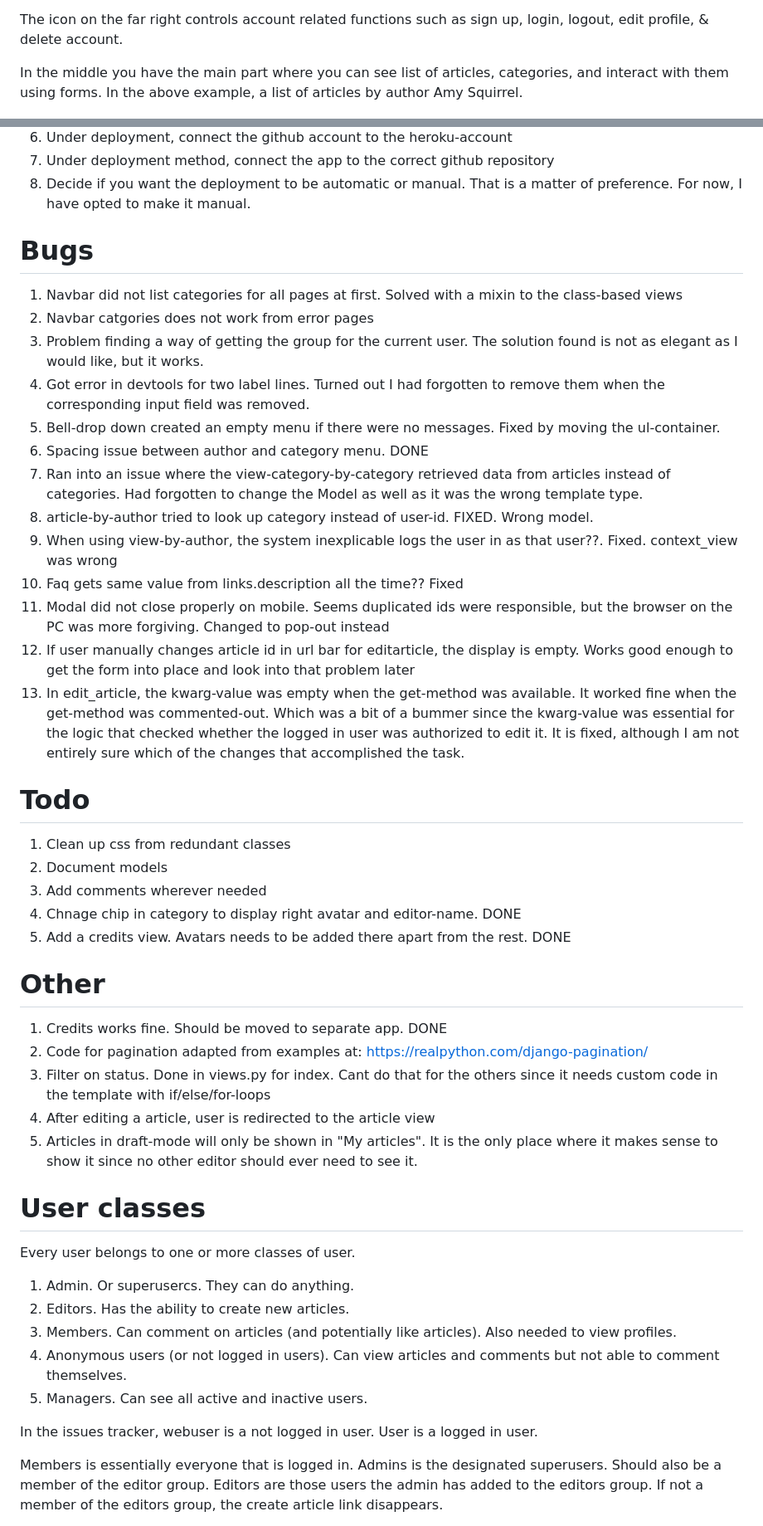
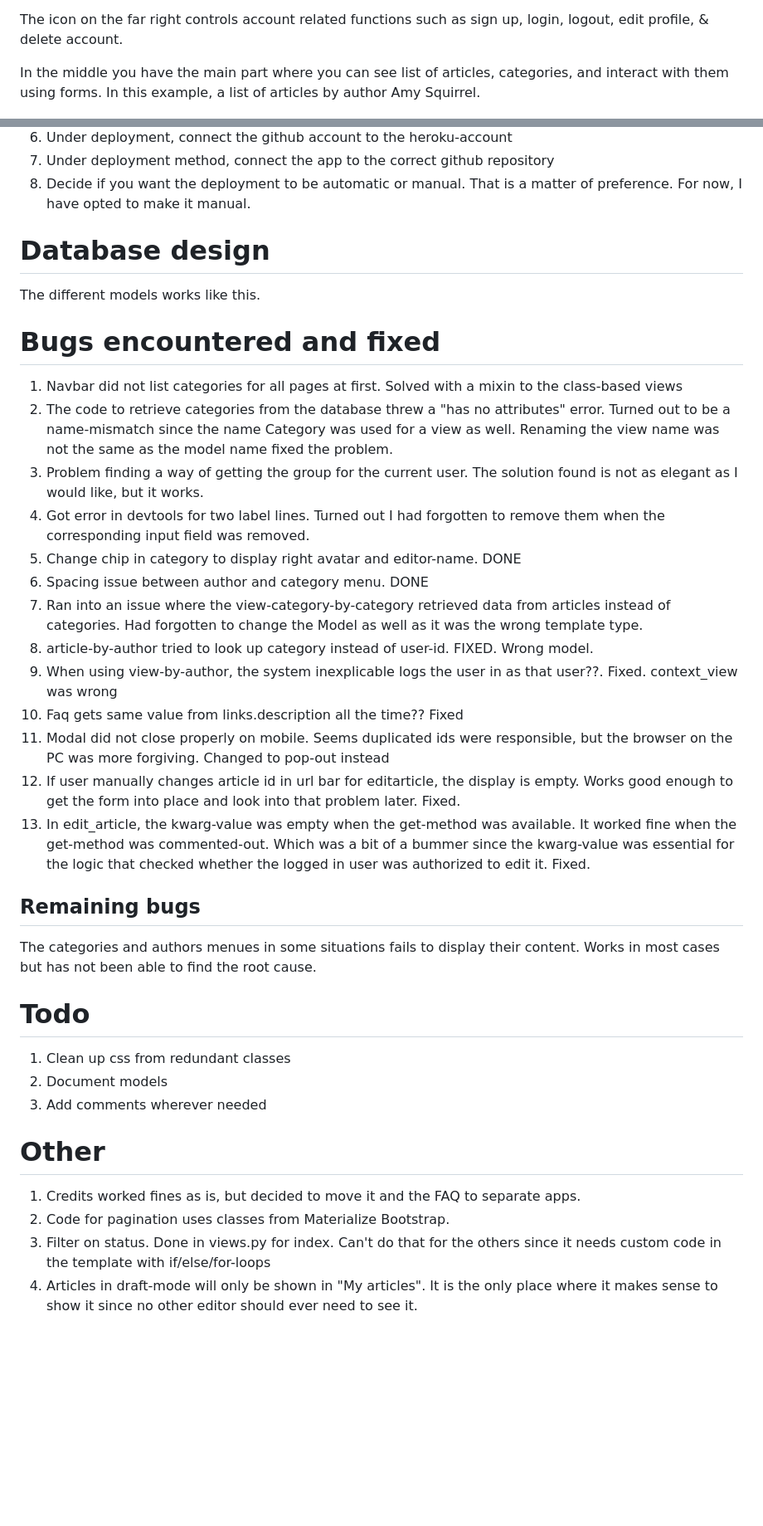
Before and after one commit to jonthorell/RetroLoversUnited, a Markdown page: README.md, 2 parts joined by grey strips. Shown: that part at 83% size. Rendered like a GitHub page; blank space fills up the shorter version.

Commit message:
Add: added bugs to readme. Also added placeholders for database design and testing

```diff
--- a/README.md
+++ b/README.md
@@ -31,7 +31,7 @@ to use the function.
 
 The icon on the far right controls account related functions such as sign up, login, logout, edit profile, & delete account.
 
-In the middle you have the main part where you can see list of articles, categories, and interact with them using forms. In the above example, a list of articles
+In the middle you have the main part where you can see list of articles, categories, and interact with them using forms. In this example, a list of articles
 by author Amy Squirrel.
 
 ![middle-part](https://github.com/jonthorell/RetroLoversUnited/blob/main/static/images/readme-files/landing_page.PNG?raw=true)
@@ -111,53 +126,42 @@ This might include things not necessarily referenced, but it will make sure the
 7. Under deployment method, connect the app to the correct github repository
 8. Decide if you want the deployment to be automatic or manual. That is a matter of preference. For now, I have opted to make it manual.
 
+# Database design
 
+The different models works like this.
 
-# Bugs
+# Bugs encountered and fixed
 
 1. Navbar did not list categories for all pages at first. Solved with a mixin to the class-based views
-2. Navbar catgories does not work from error pages
+2. The code to retrieve categories from the database threw a "has no attributes" error. Turned out to be a name-mismatch since the name Category was used for a view as well.
+Renaming the view name was not the same as the model name fixed the problem.
 3. Problem finding a way of getting the group for the current user. The solution found is not as elegant as I would like, but it works.
 4. Got error in devtools for two label lines. Turned out I had forgotten to remove them when the corresponding input field was removed.
-5. Bell-drop down created an empty menu if there were no messages. Fixed by moving the ul-container.
+5. Change chip in category to display right avatar and editor-name. DONE
 6. Spacing issue between author and category menu. DONE
 7. Ran into an issue where the view-category-by-category retrieved data from articles instead of categories. Had forgotten to change the Model as well as it was the wrong template type.
 8. article-by-author tried to look up category instead of user-id. FIXED. Wrong model.
 9. When using view-by-author, the system inexplicable logs the user in as that user??. Fixed. context_view was wrong
 10. Faq gets same value from links.description all the time?? Fixed
 11. Modal did not close properly on mobile. Seems duplicated ids were responsible, but the browser on the PC was more forgiving. Changed to pop-out instead
-12. If user manually changes article id in url bar for editarticle, the display is empty. Works good enough to get the form into place and look into that problem later
-13. In edit_article, the kwarg-value was empty when the get-method was available. It worked fine when the get-method was commented-out. Which was a bit of a bummer since the kwarg-value was essential for the logic that checked whether the logged in user was authorized to edit it.
-It is fixed, although I am not entirely sure which of the changes that accomplished the task.
+12. If user manually changes article id in url bar for editarticle, the display is empty. Works good enough to get the form into place and look into that problem later. Fixed.
+13. In edit_article, the kwarg-value was empty when the get-method was available. It worked fine when the get-method was commented-out. Which was a bit of a bummer since the kwarg-value was essential for the logic that checked whether the logged in user was authorized to edit it. Fixed.
+
+## Remaining bugs
+
+The categories and authors menues in some situations fails to display their content. Works in most cases but has not been able to find the root cause.
 
 # Todo
 
 1. Clean up css from redundant classes
 2. Document models
 3. Add comments wherever needed
-4. Chnage chip in category to display right avatar and editor-name. DONE
-5. Add a credits view. Avatars needs to be added there apart from the rest. DONE
+
 
 # Other
 
-1. Credits works fine. Should be moved to separate app. DONE
-2. Code for pagination adapted from examples at: https://realpython.com/django-pagination/
-3. Filter on status. Done in views.py for index. Cant do that for the others since it needs custom code in the template with if/else/for-loops
-4. After editing a article, user is redirected to the article view
-5. Articles in draft-mode will only be shown in "My articles". It is the only place where it makes sense to show it since no other editor should ever need to see it.
+1. Credits worked fines as is, but decided to move it and the FAQ to separate apps.
+2. Code for pagination uses classes from Materialize Bootstrap.
+3. Filter on status. Done in views.py for index. Can't do that for the others since it needs custom code in the template with if/else/for-loops
+4. Articles in draft-mode will only be shown in "My articles". It is the only place where it makes sense to show it since no other editor should ever need to see it.
 
-# User classes
-
-Every user belongs to one or more classes of user.
-
-1. Admin. Or superusercs. They can do anything.
-2. Editors. Has the ability to create new articles.
-3. Members. Can comment on articles (and potentially like articles). Also needed to view profiles.
-4. Anonymous users (or not logged in users). Can view articles and comments but not able to comment themselves.
-5. Managers. Can see all active and inactive users.
-
-In the issues tracker, webuser is a not logged in user. User is a logged in user.
-
-Members is essentially everyone that is logged in. Admins is the designated superusers. Should also be a member of the editor group.
-Editors are those users the admin has added to the editors group. If not a member of the editors group, the create article link disappears.
-
```
Also changed, not shown: other parts of README.md (+20 -44 lines).
